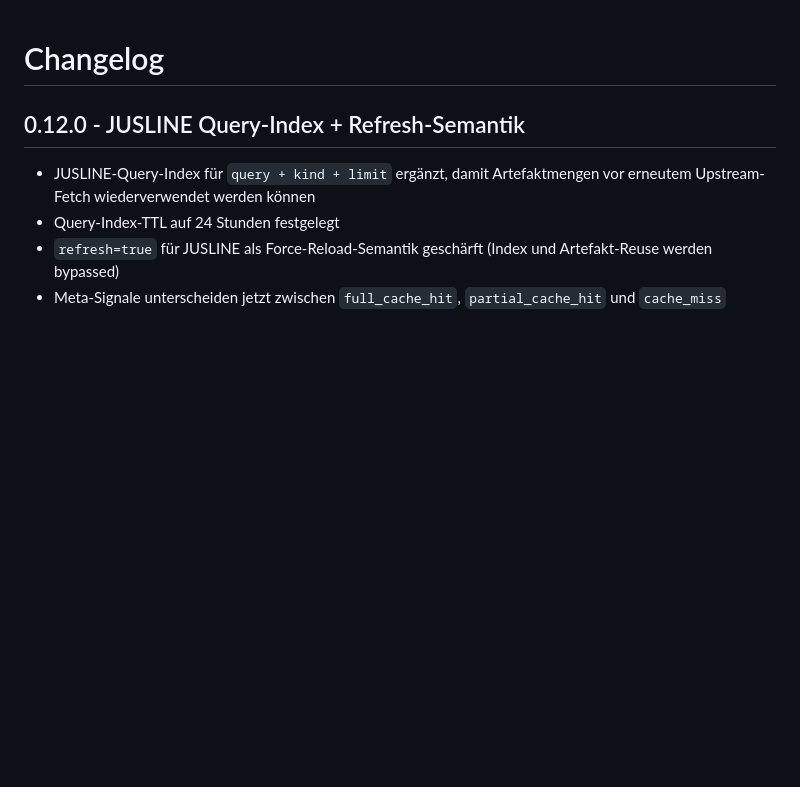
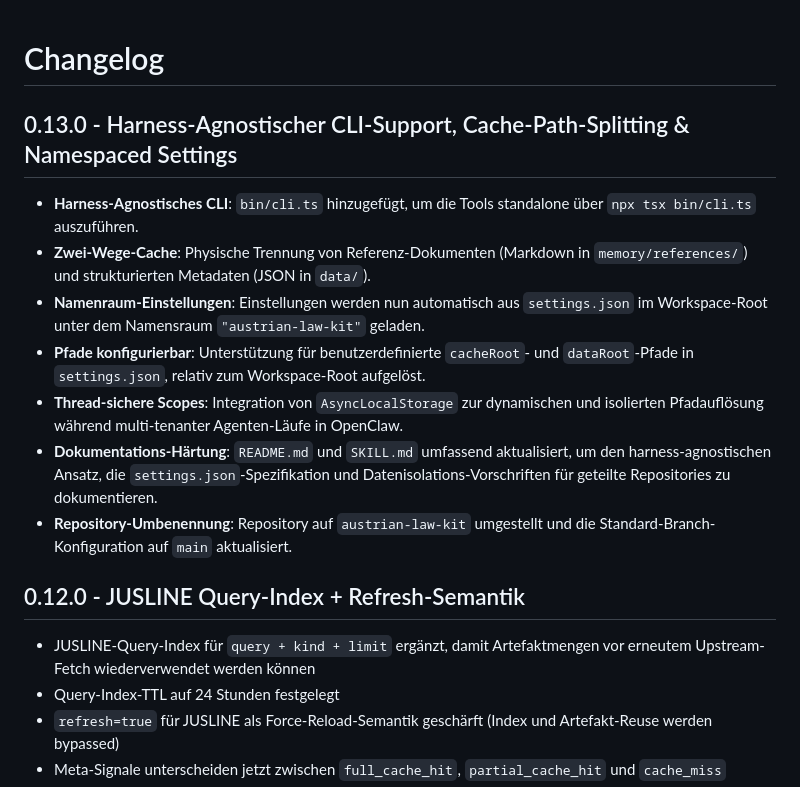
Before and after one commit to martinderm/austrian-law-kit, a Markdown page: CHANGELOG.md, the part around the change. Drawn GitHub-style; blank space fills up the shorter version.

Commit message:
docs: document version 0.13.0 changes in changelog

```diff
--- a/CHANGELOG.md
+++ b/CHANGELOG.md
@@ -1,4 +1,13 @@
 # Changelog
+
+## 0.13.0 - Harness-Agnostischer CLI-Support, Cache-Path-Splitting & Namespaced Settings
+- **Harness-Agnostisches CLI**: `bin/cli.ts` hinzugefügt, um die Tools standalone über `npx tsx bin/cli.ts` auszuführen.
+- **Zwei-Wege-Cache**: Physische Trennung von Referenz-Dokumenten (Markdown in `memory/references/`) und strukturierten Metadaten (JSON in `data/`).
+- **Namenraum-Einstellungen**: Einstellungen werden nun automatisch aus `settings.json` im Workspace-Root unter dem Namensraum `"austrian-law-kit"` geladen.
+- **Pfade konfigurierbar**: Unterstützung für benutzerdefinierte `cacheRoot`- und `dataRoot`-Pfade in `settings.json`, relativ zum Workspace-Root aufgelöst.
+- **Thread-sichere Scopes**: Integration von `AsyncLocalStorage` zur dynamischen und isolierten Pfadauflösung während multi-tenanter Agenten-Läufe in OpenClaw.
+- **Dokumentations-Härtung**: `README.md` und `SKILL.md` umfassend aktualisiert, um den harness-agnostischen Ansatz, die `settings.json`-Spezifikation und Datenisolations-Vorschriften für geteilte Repositories zu dokumentieren.
+- **Repository-Umbenennung**: Repository auf `austrian-law-kit` umgestellt und die Standard-Branch-Konfiguration auf `main` aktualisiert.
 
 ## 0.12.0 - JUSLINE Query-Index + Refresh-Semantik
 - JUSLINE-Query-Index für `query + kind + limit` ergänzt, damit Artefaktmengen vor erneutem Upstream-Fetch wiederverwendet werden können
```
